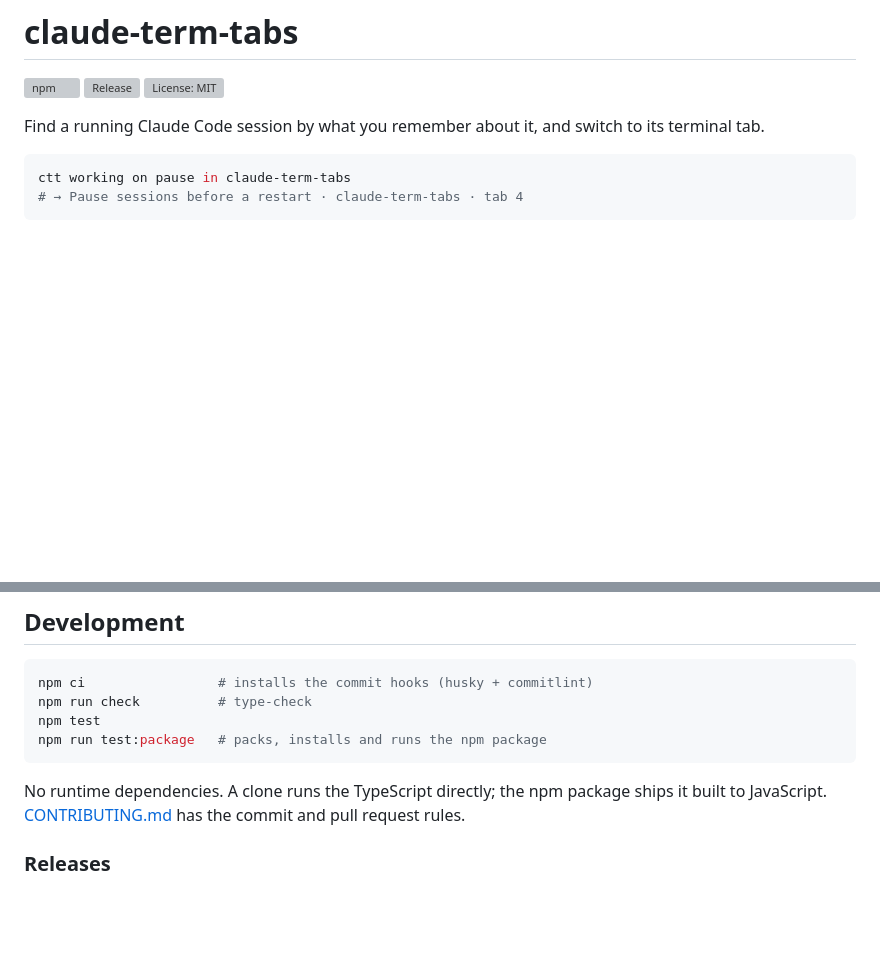
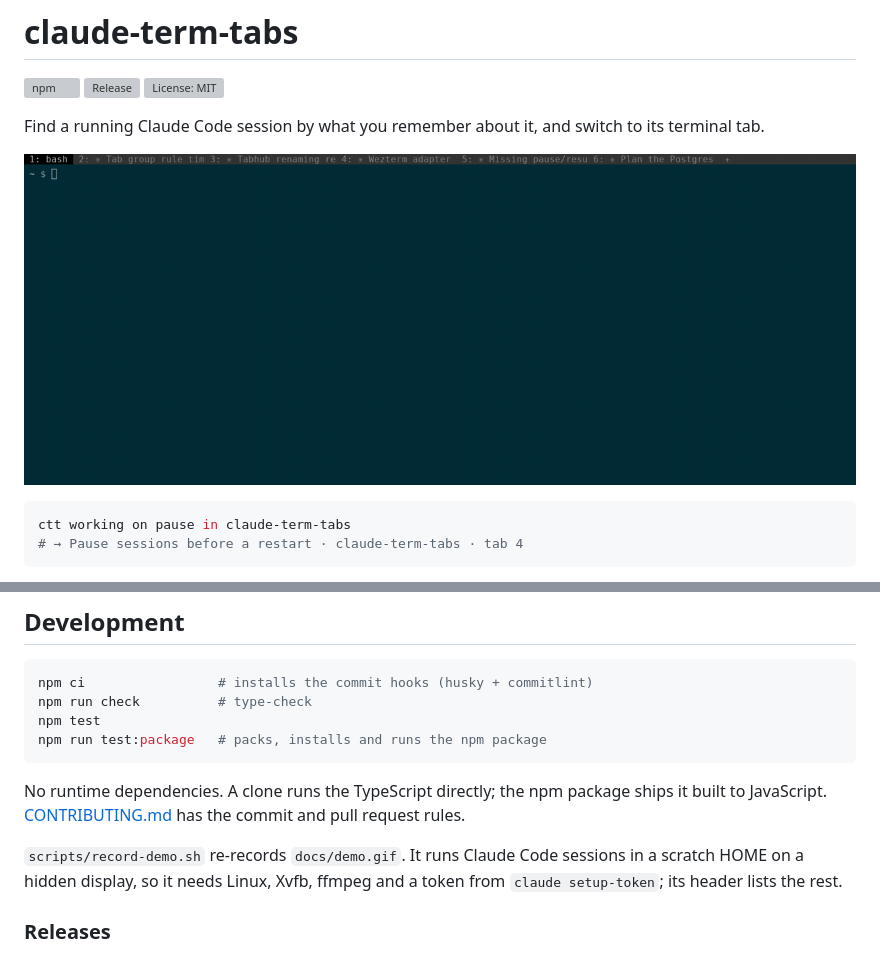
Before and after one commit to ecoutu/claude-term-tabs, a Markdown page: README.md, 2 parts joined by grey strips. GitHub-like rendering; pictures changed too: docs/demo.gif (added); blank space fills up the shorter version; grey boxes are pictures that could not be loaded.

Commit message:
docs(readme): show a demo GIF and how to record it again

````diff
--- a/README.md
+++ b/README.md
@@ -5,6 +5,8 @@
 [![License: MIT](https://img.shields.io/npm/l/claude-term-tabs)](LICENSE)
 
 Find a running Claude Code session by what you remember about it, and switch to its terminal tab.
+
+![ctt switching to a session by a few words, then ctt pause waiting until every session has written a HANDOFF](https://raw.githubusercontent.com/ecoutu/claude-term-tabs/main/docs/demo.gif)
 
 ```bash
 ctt working on pause in claude-term-tabs
@@ -149,6 +151,9 @@ npm run test:package   # packs, installs and runs the npm package
 No runtime dependencies. A clone runs the TypeScript directly; the npm package ships it built to JavaScript.
 [CONTRIBUTING.md](CONTRIBUTING.md) has the commit and pull request rules.
 
+`scripts/record-demo.sh` re-records `docs/demo.gif`. It runs Claude Code sessions in a scratch HOME on a hidden
+display, so it needs Linux, Xvfb, ffmpeg and a token from `claude setup-token`; its header lists the rest.
+
 ### Releases
 
 Every push to `main` runs CI, then semantic-release reads the conventional commit
````
